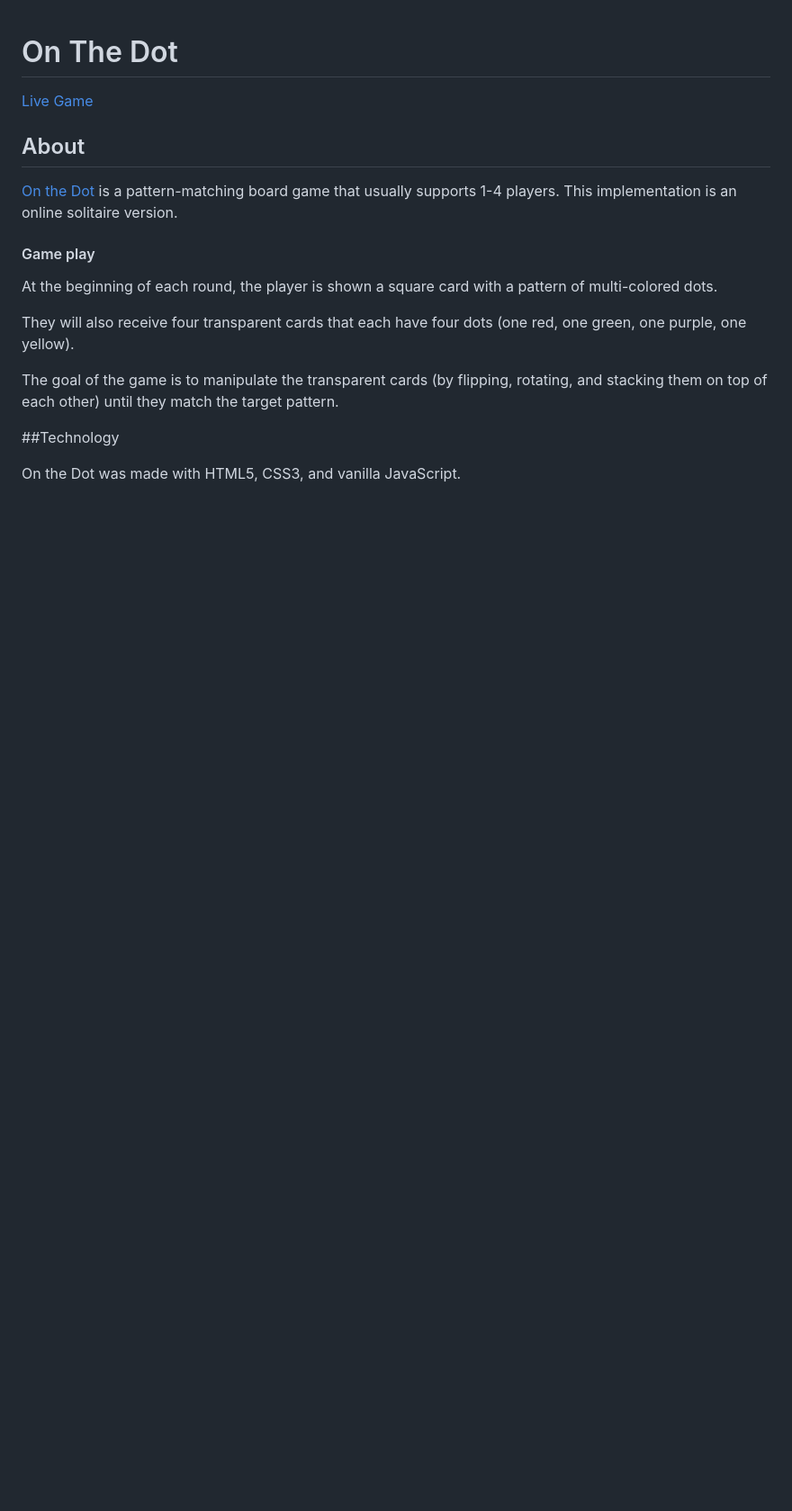
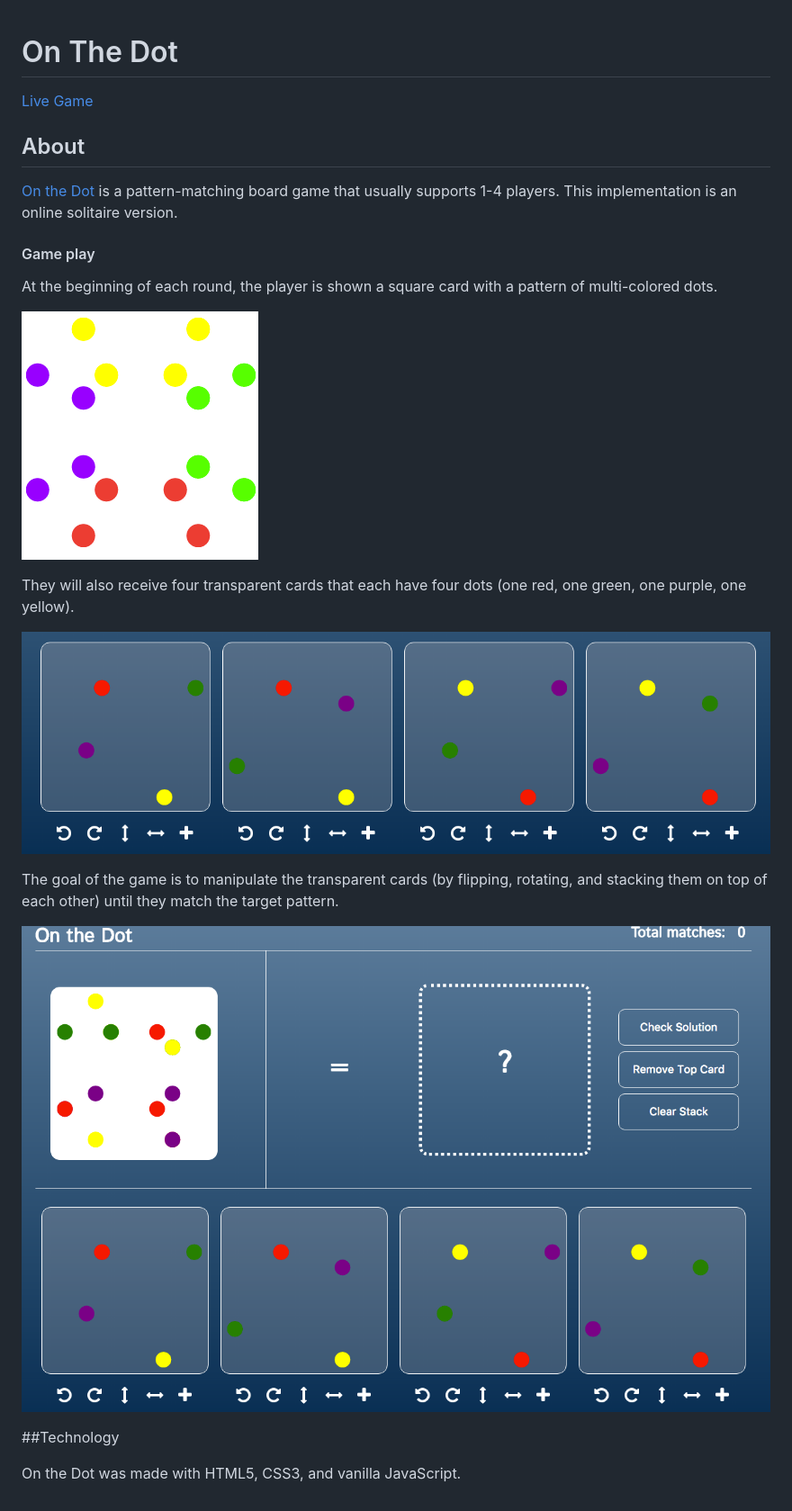
Before and after one commit to acmeff/on-the-dot, a Markdown page: README.md, the part around the change. Shown: that part at 90% size. GitHub-like rendering; pictures changed too: docs/images/cards.png (added), docs/images/full-game.png (added), docs/images/pattern.png (added); blank space fills up the shorter version.

Commit message:
Add images to README

```diff
--- a/README.md
+++ b/README.md
@@ -9,15 +9,15 @@
 #### Game play
  At the beginning of each round, the player is shown a square card with a pattern of multi-colored dots.
 
-
+ ![pattern](./docs/images/pattern.png "Pattern to match")
 
  They will also receive four transparent cards that each have four dots (one red, one green, one purple, one yellow).
 
-
+ ![cards](./docs/images/cards.png "Player's hand")
 
  The goal of the game is to manipulate the transparent cards (by flipping, rotating, and stacking them on top of each other) until they match the target pattern.
 
-
+ ![full game](./docs/images/full-game.png "Pattern to match")
 
 ##Technology
 
```
Also changed, not shown: 1 other file.
